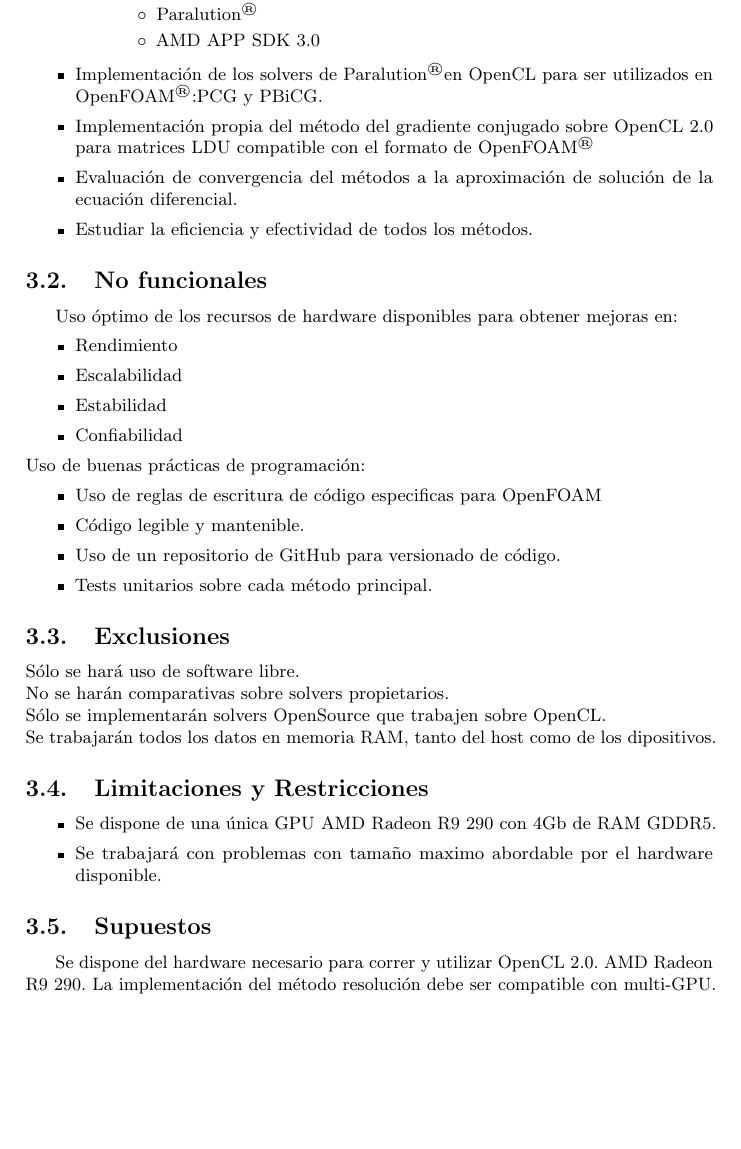
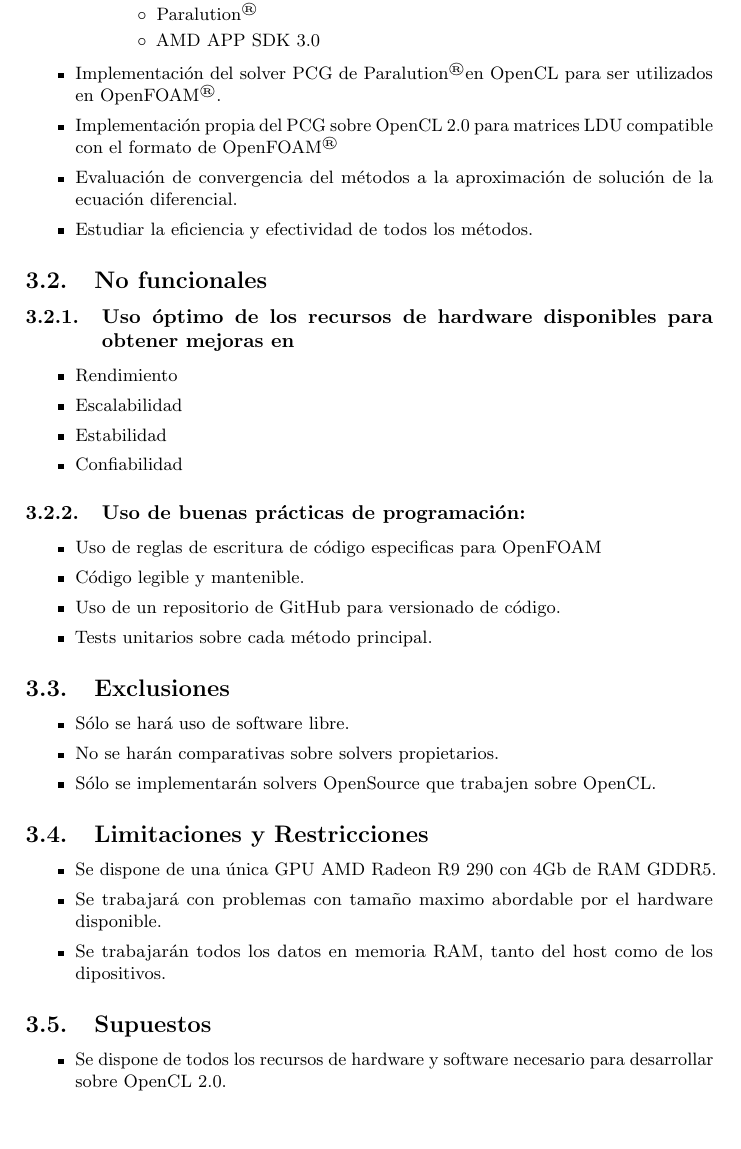
Before and after one commit to Thejuampi/PFC, a LaTeX paper (latex/src/03/main.tex): part of page 6 of 14, cut so that both start at the same text, the shorter picture padded with empty space. Compiled offline with pdfLaTeX.

Commit message:
Cambios menores

```diff
--- a/latex/src/03/main.tex
+++ b/latex/src/03/main.tex
@@ -155,21 +155,21 @@
 		\item AMD APP SDK 3.0
 		\end{itemize}
 	\end{itemize}
-\item Implementación de los solvers de \paralution en OpenCL para ser utilizados en \openfoam:PCG y PBiCG.
-\item Implementación propia del método del gradiente conjugado sobre OpenCL 2.0 para matrices LDU compatible con el formato de \openfoam
+\item Implementación del solver PCG de \paralution en OpenCL para ser utilizados en \openfoam.
+\item Implementación propia del PCG sobre OpenCL 2.0 para matrices LDU compatible con el formato de \openfoam
 \item Evaluación de convergencia del métodos a la aproximación de solución de la ecuación diferencial.
 \item Estudiar la eficiencia y efectividad de todos los métodos.
 \end{itemize}
 
 \subsection{No funcionales}
-Uso óptimo de los recursos de hardware disponibles para obtener mejoras en:
+\subsubsection{Uso óptimo de los recursos de hardware disponibles para obtener mejoras en}
 \begin{itemize}
 \item Rendimiento
 \item Escalabilidad
 \item Estabilidad
 \item Confiabilidad
 \end{itemize}
-Uso de buenas prácticas de programación:
+\subsubsection{Uso de buenas prácticas de programación:}
 \begin{itemize}
 \item Uso de reglas de escritura de código especificas para OpenFOAM
 \item Código legible y mantenible.
@@ -178,22 +178,24 @@
 \end{itemize}
 
 \subsection{Exclusiones}
-\begin{flushleft}
-Sólo se hará uso de software libre. \linebreak
-No se harán comparativas sobre solvers propietarios. \linebreak
-Sólo se implementarán solvers OpenSource que trabajen sobre OpenCL. \linebreak
-Se trabajarán todos los datos en memoria RAM, tanto del host como de los dipositivos.
-\end{flushleft}
+\begin{itemize}
+\item Sólo se hará uso de software libre.
+\item No se harán comparativas sobre solvers propietarios.
+\item Sólo se implementarán solvers OpenSource que trabajen sobre OpenCL.
+\end{itemize}
 
 \subsection{Limitaciones y Restricciones}
 \begin{itemize}
 \item Se dispone de una única GPU AMD Radeon R9 290 con 4Gb de RAM GDDR5.
 \item Se trabajará con problemas con tamaño maximo abordable por el hardware disponible.
+\item Se trabajarán todos los datos en memoria RAM, tanto del host como de los dipositivos.
 \end{itemize}
 
 \subsection{Supuestos}
-Se dispone del hardware necesario para correr y utilizar OpenCL 2.0. AMD Radeon R9 290.
-La implementación del método resolución debe ser compatible con multi-GPU.
+\begin{itemize}
+\item Se dispone de todos los recursos de hardware y software necesario para desarrollar sobre OpenCL 2.0.
+\end{itemize}
+
 
 \subsection{Criterios de aceptación del producto}
 Mínimo: lograr una mejora de eficiencia y performance respecto a las soluciones provistas nativamente por \openfoam.
@@ -203,12 +205,6 @@
 \section{Metodología}
 \label{sec:metodologia}
 Dada la limitación del personal disponible encargada de las tareas del proyecto, se planifica su realización de forma secuencial con relación terminar para empezar (TE) a través de una metodología propia definida para el proyecto. El proyecto se dividirá en tres etapas:
-
-%\begin{itemize}
-%\item Análisis y desarrollo de los métodos.
-%\item Implementación y prueba de los métodos.
-%\item Escritura del informe final y cierre.
-%\end{itemize}
 
 \subsection{Análisis y desarrollo de los métodos}
 En esta primera fase se realizará por un lado, las tareas de análisis de las soluciones disponibles en el mercado de \paralution para \openfoam, su linkeo, compilación, utilización, configuraciones y pruebas en casos simples para verificar su funcionamiento; por otro lado, se realizará un estudio sobre cálculo paralelo y el método del gradiente conjugado, su utilización y desarrollo en \ocl20 y pruebas sobre casos simples con el mismo propósito.
```
Also changed, not shown: latex/src/03/main.pdf, latex/src/03/main.tex (10 more changed lines).
